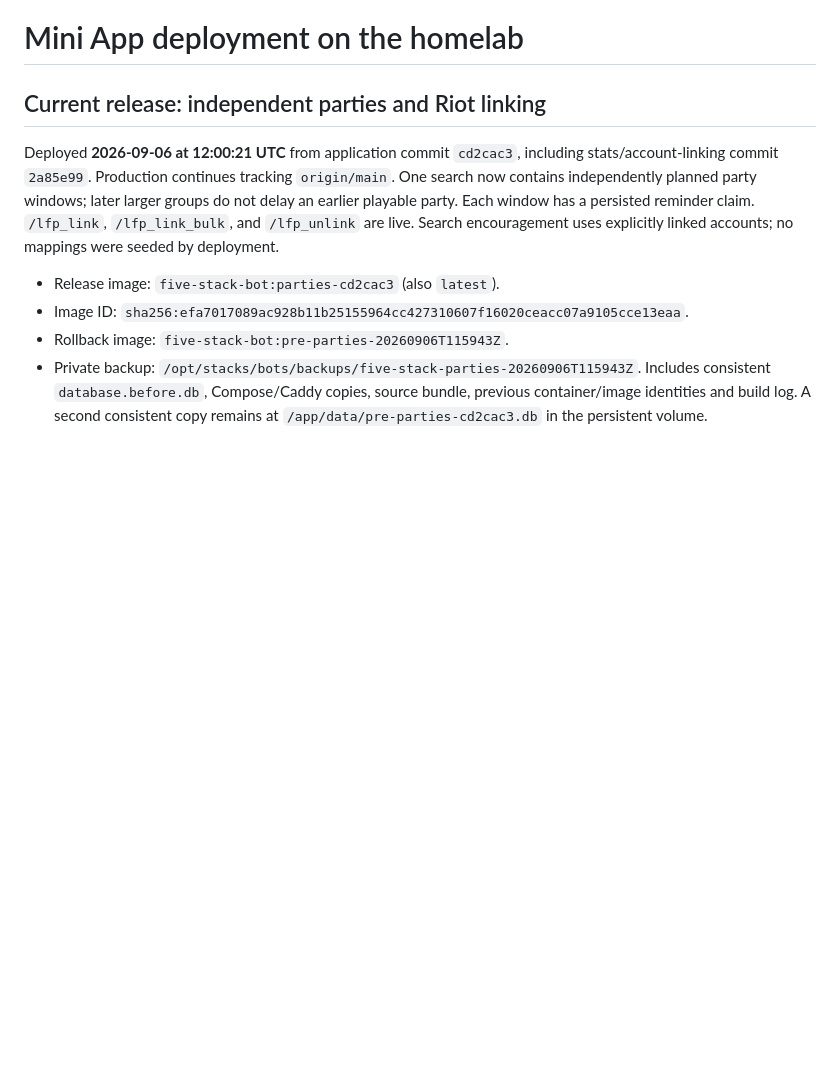
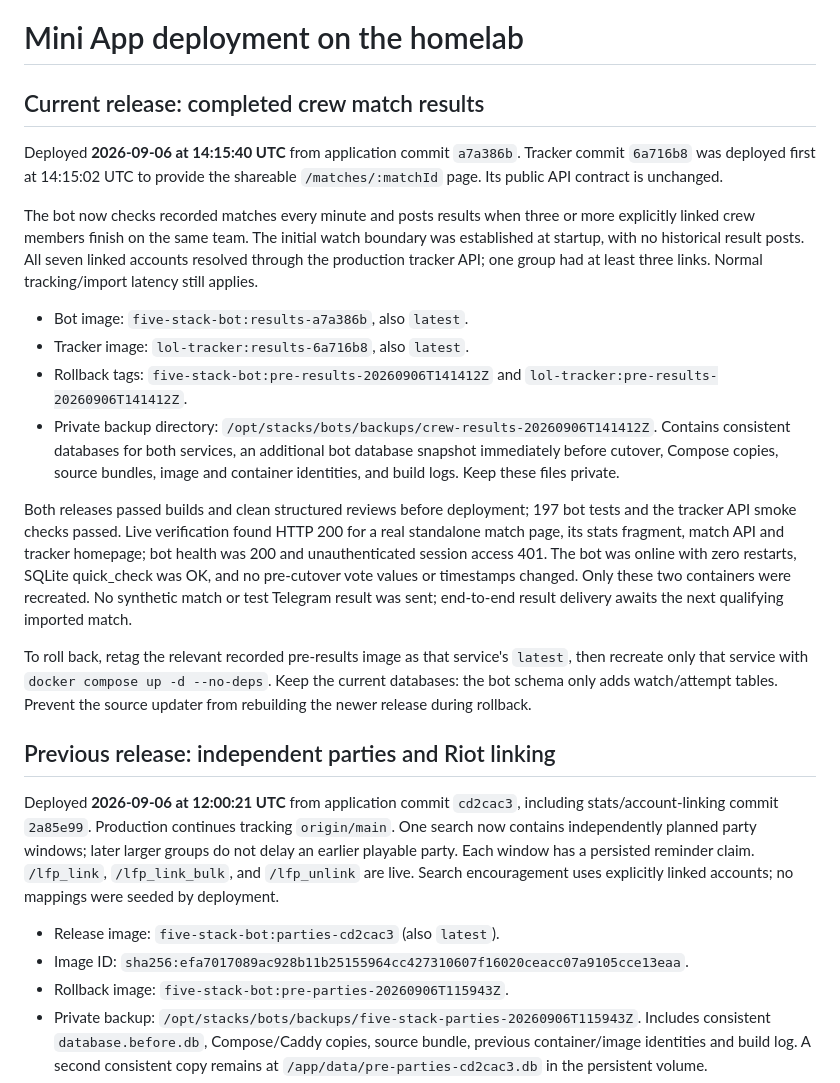
Before and after one commit to Nikamura/five-stack-bot, a Markdown page: deploy/HOMELAB.md, the part around the change. Drawn GitHub-style; blank space fills up the shorter version.

Commit message:
Record crew results rollout and rollback checks

```diff
--- a/deploy/HOMELAB.md
+++ b/deploy/HOMELAB.md
@@ -1,6 +1,41 @@
 # Mini App deployment on the homelab
 
-## Current release: independent parties and Riot linking
+## Current release: completed crew match results
+
+Deployed **2026-09-06 at 14:15:40 UTC** from application commit `a7a386b`.
+Tracker commit `6a716b8` was deployed first at 14:15:02 UTC to provide the
+shareable `/matches/:matchId` page. Its public API contract is unchanged.
+
+The bot now checks recorded matches every minute and posts results when three
+or more explicitly linked crew members finish on the same team. The initial
+watch boundary was established at startup, with no historical result posts.
+All seven linked accounts resolved through the production tracker API; one
+group had at least three links. Normal tracking/import latency still applies.
+
+- Bot image: `five-stack-bot:results-a7a386b`, also `latest`.
+- Tracker image: `lol-tracker:results-6a716b8`, also `latest`.
+- Rollback tags: `five-stack-bot:pre-results-20260906T141412Z` and
+  `lol-tracker:pre-results-20260906T141412Z`.
+- Private backup directory: `/opt/stacks/bots/backups/crew-results-20260906T141412Z`.
+  Contains consistent databases for both services, an additional bot database
+  snapshot immediately before cutover, Compose copies, source bundles, image
+  and container identities, and build logs. Keep these files private.
+
+Both releases passed builds and clean structured reviews before deployment;
+197 bot tests and the tracker API smoke checks passed. Live verification found
+HTTP 200 for a real standalone match page, its stats fragment, match API and
+tracker homepage; bot health was 200 and unauthenticated session access 401.
+The bot was online with zero restarts, SQLite quick_check was OK, and no
+pre-cutover vote values or timestamps changed. Only these two containers were
+recreated. No synthetic match or test Telegram result was sent; end-to-end
+result delivery awaits the next qualifying imported match.
+
+To roll back, retag the relevant recorded pre-results image as that service's
+`latest`, then recreate only that service with `docker compose up -d --no-deps`.
+Keep the current databases: the bot schema only adds watch/attempt tables.
+Prevent the source updater from rebuilding the newer release during rollback.
+
+## Previous release: independent parties and Riot linking
 
 Deployed **2026-09-06 at 12:00:21 UTC** from application commit `cd2cac3`,
 including stats/account-linking commit `2a85e99`. Production continues tracking
```
